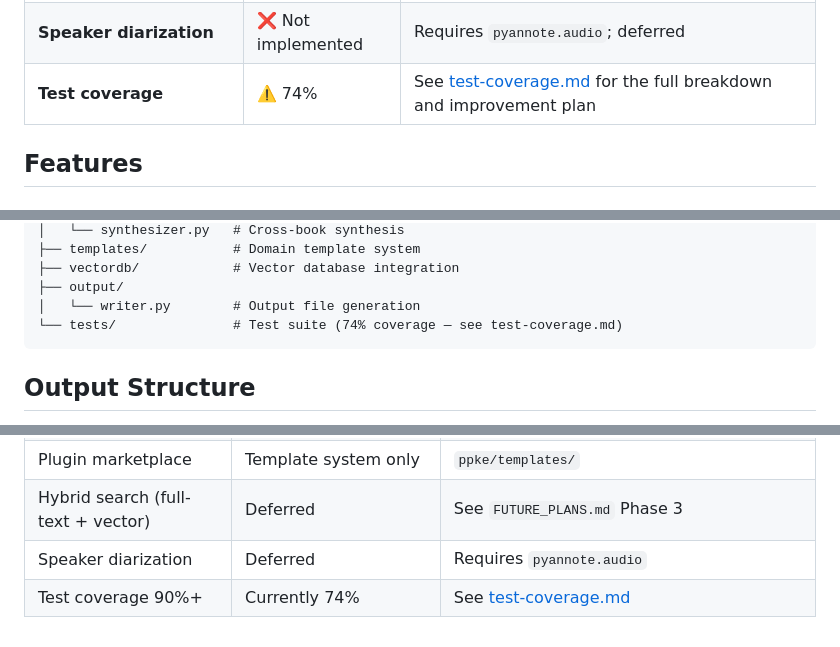
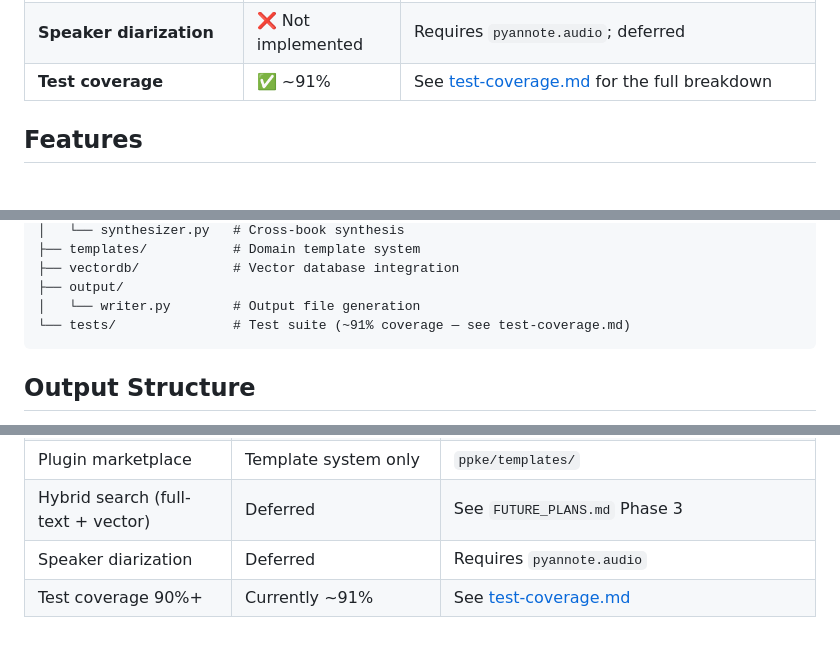
Before and after one commit to abxba0/ppke, a Markdown page: README.md, 3 parts joined by grey strips. GitHub-like rendering.

Commit message:
Update test coverage in docs from 74% to actual 91% (confirmed via pytest --cov)
Co-authored-by: abxba0 <168463890+abxba0@users.noreply.github.com>

````diff
--- a/README.md
+++ b/README.md
@@ -32,7 +32,7 @@ PPKE is an open-source CLI + Web platform that uses LLMs to extract, organize, a
 | **Plugin marketplace** | ❌ Not implemented | Template system exists; no marketplace or discovery UI |
 | **Hybrid search** | ❌ Not implemented | Full-text + vector combined retrieval deferred |
 | **Speaker diarization** | ❌ Not implemented | Requires `pyannote.audio`; deferred |
-| **Test coverage** | ⚠️ 74% | See [test-coverage.md](test-coverage.md) for the full breakdown and improvement plan |
+| **Test coverage** | ✅ ~91% | See [test-coverage.md](test-coverage.md) for the full breakdown |
 
 ## Features
 
@@ -475,7 +475,7 @@ ppke/
 ├── vectordb/            # Vector database integration
 ├── output/
 │   └── writer.py        # Output file generation
-└── tests/               # Test suite (74% coverage — see test-coverage.md)
+└── tests/               # Test suite (~91% coverage — see test-coverage.md)
 ```
 
 ## Output Structure
@@ -553,4 +553,4 @@ The following features are referenced in documentation or UI but are **not yet f
 | Plugin marketplace | Template system only | `ppke/templates/` |
 | Hybrid search (full-text + vector) | Deferred | See `FUTURE_PLANS.md` Phase 3 |
 | Speaker diarization | Deferred | Requires `pyannote.audio` |
-| Test coverage 90%+ | Currently 74% | See [test-coverage.md](test-coverage.md) |
+| Test coverage 90%+ | Currently ~91% | See [test-coverage.md](test-coverage.md) |
````
Also changed, not shown: test-coverage.md (+2 -2 lines).
